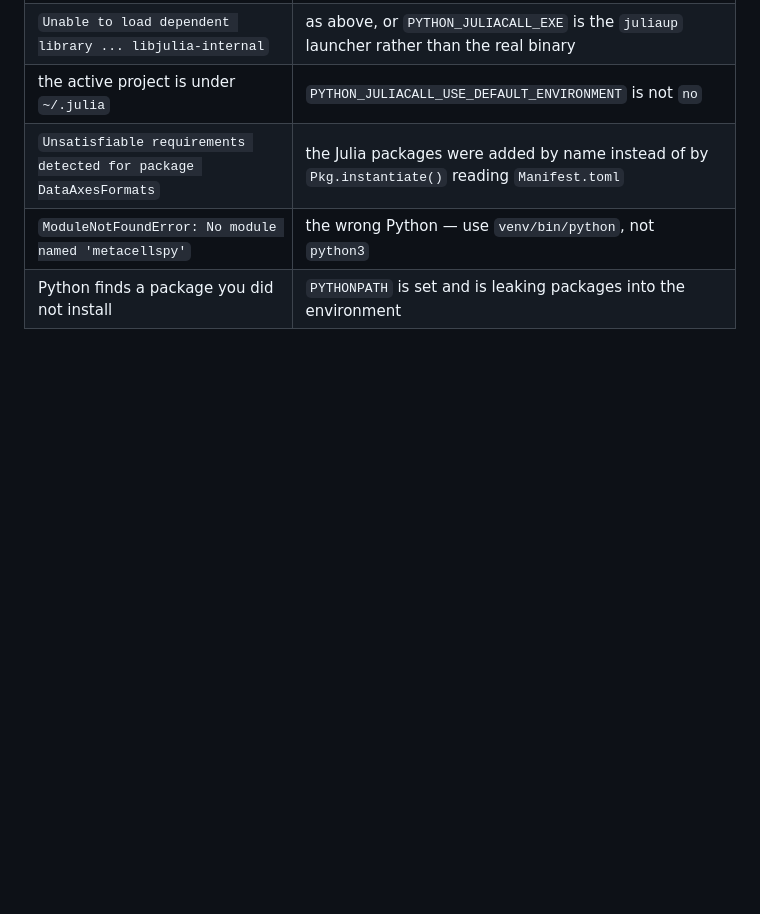
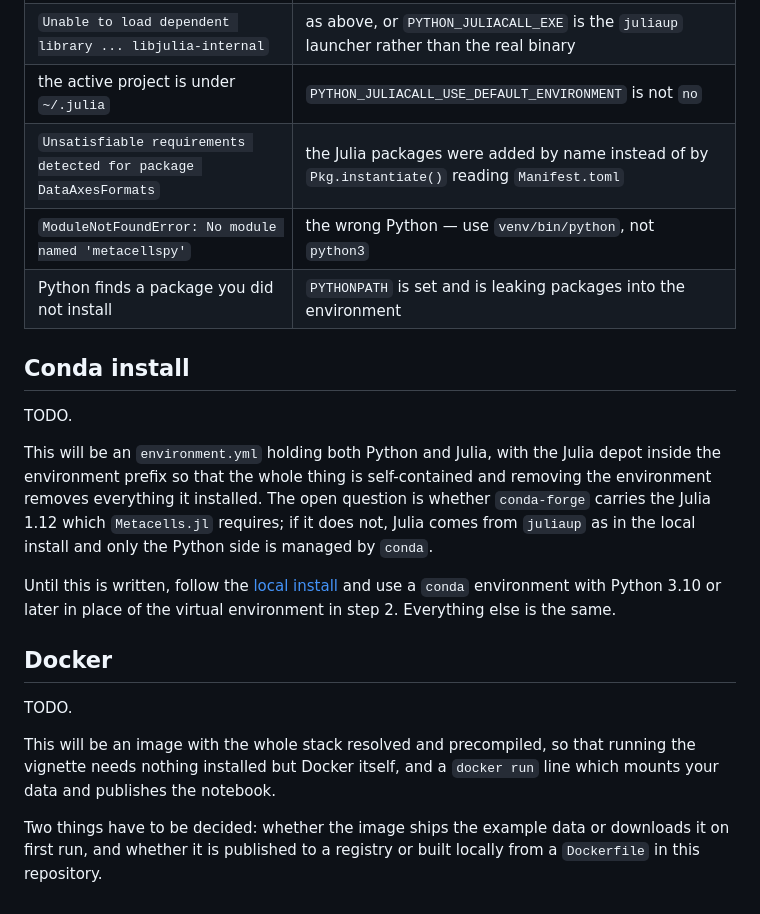
Before and after one commit to tanaylab/metacells-sharpening-vignette, a Markdown page: INSTALL.md, the part around one of its changes. GitHub-like rendering; blank space fills up the shorter version.

```diff
--- a/INSTALL.md
+++ b/INSTALL.md
@@ -154,3 +166,25 @@ When these packages are released this document will get considerably shorter.
 | `Unsatisfiable requirements detected for package DataAxesFormats` | the Julia packages were added by name instead of by `Pkg.instantiate()` reading `Manifest.toml` |
 | `ModuleNotFoundError: No module named 'metacellspy'` | the wrong Python — use `venv/bin/python`, not `python3` |
 | Python finds a package you did not install | `PYTHONPATH` is set and is leaking packages into the environment |
+
+## Conda install
+
+TODO.
+
+This will be an `environment.yml` holding both Python and Julia, with the Julia depot inside the environment prefix so
+that the whole thing is self-contained and removing the environment removes everything it installed. The open question
+is whether `conda-forge` carries the Julia 1.12 which `Metacells.jl` requires; if it does not, Julia comes from
+`juliaup` as in the local install and only the Python side is managed by `conda`.
+
+Until this is written, follow the [local install](#local-install) and use a `conda` environment with Python 3.10 or
+later in place of the virtual environment in step 2. Everything else is the same.
+
+## Docker
+
+TODO.
+
+This will be an image with the whole stack resolved and precompiled, so that running the vignette needs nothing
+installed but Docker itself, and a `docker run` line which mounts your data and publishes the notebook.
+
+Two things have to be decided: whether the image ships the example data or downloads it on first run, and whether it is
+published to a registry or built locally from a `Dockerfile` in this repository.
```
Also changed, not shown: other parts of INSTALL.md (+46 -34 lines).
